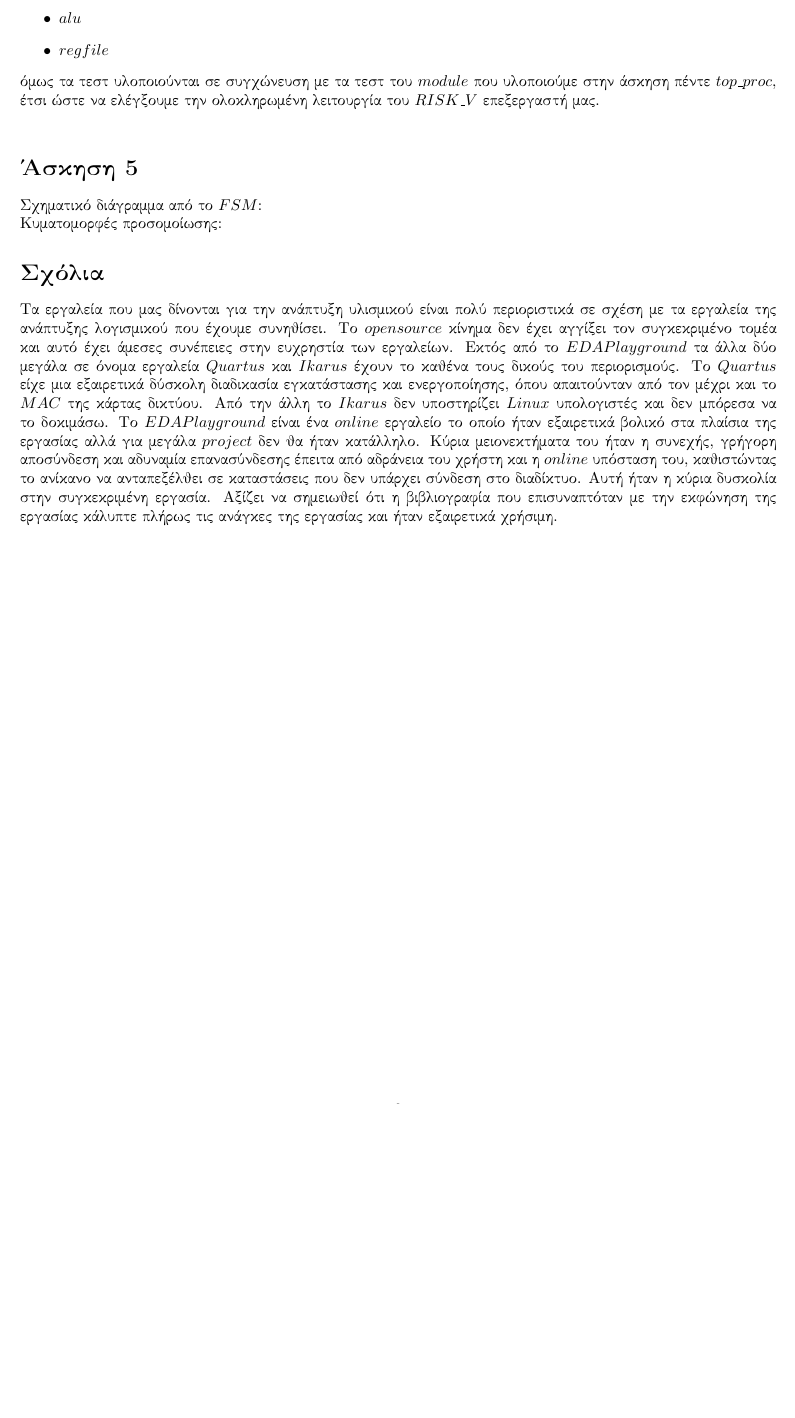
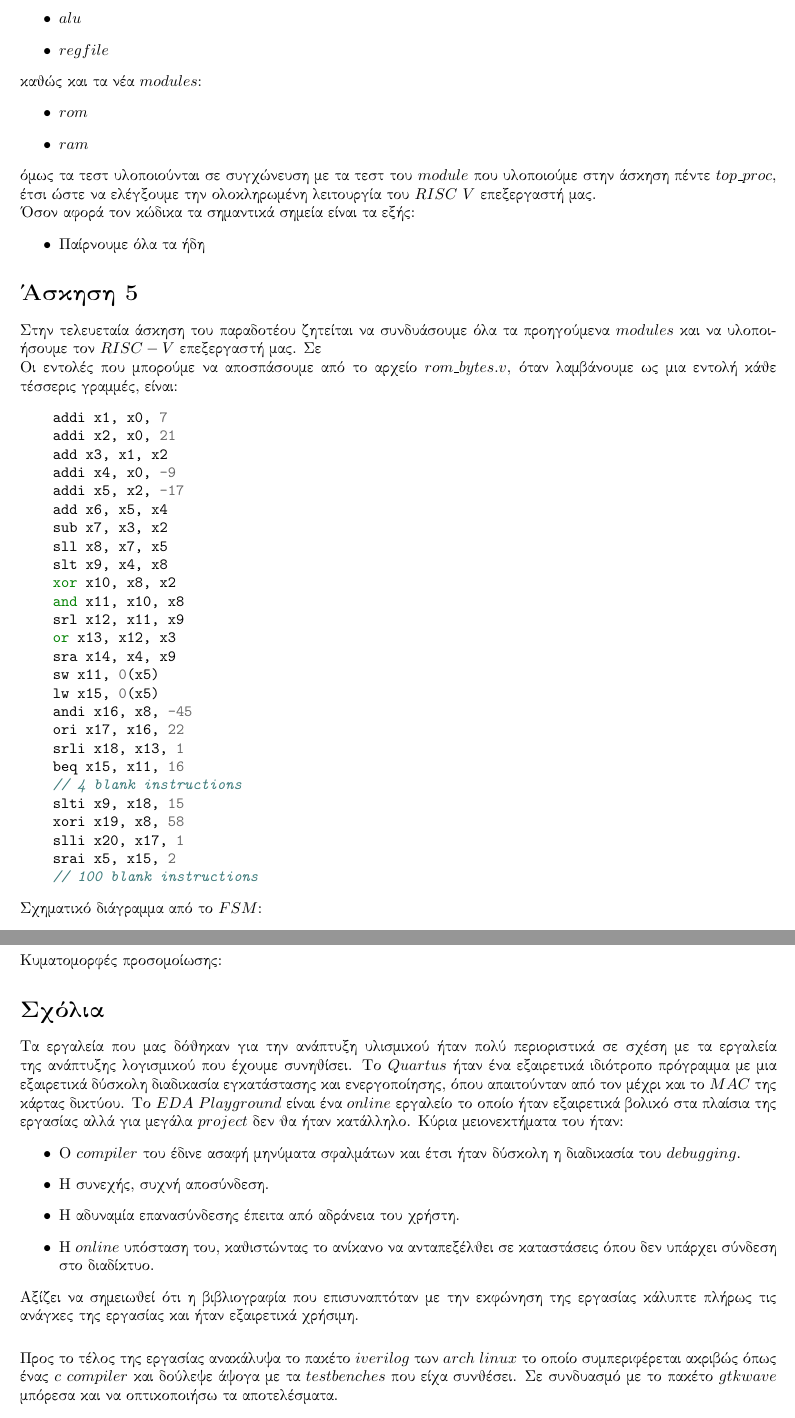
Before and after one commit to Kou-ding/Hardware1, a LaTeX document (report.tex, which reads exercise4.tex, exercise5.tex): part of page 3 of 3 before the commit and two parts of pages 3 and 4 of 4 after it, the two joined at a grey line, cut so that both start at the same text, the shorter picture padded with empty space. Compiled offline with pdfLaTeX.

Commit message:
report changes

```diff
--- a/exercise4.tex
+++ b/exercise4.tex
@@ -4,7 +4,17 @@
     \item $alu$
     \item $regfile$
 \end{itemize}
+καθώς και τα νέα $modules$:
+\begin{itemize}
+    \item $rom$
+    \item $ram$
+\end{itemize}
 όμως τα τεστ υλοποιούνται σε συγχώνευση με τα τεστ του $module$ που υλοποιούμε
 στην άσκηση πέντε $top\_proc$, έτσι ώστε να ελέγξουμε την ολοκληρωμένη λειτουργία
-του $RISK\_V$ επεξεργαστή μας.
+του $RISC$ $V$ επεξεργαστή μας.
 \\
+Όσον αφορά τον κώδικα τα σημαντικά σημεία είναι τα εξής:
+\begin{itemize}
+    \item Παίρνουμε όλα τα ήδη
+
+\end{itemize}
--- a/exercise5.tex
+++ b/exercise5.tex
@@ -1,6 +1,35 @@
-Σχηματικό διάγραμμα από το $FSM$:
-% \begin{figure}[H]
-%     \centering
-%     \includegraphics[width=1\textwidth]{media/exercise5_fsm.png}
-% \end{figure}
-
+Στην τελευεταία άσκηση του παραδοτέου ζητείται να συνδυάσουμε όλα τα προηγούμενα $modules$
+και να υλοποιήσουμε τον $RISC-V$ επεξεργαστή μας. Σε
+\\
+Οι εντολές που μπορούμε να αποσπάσουμε από το αρχείο $rom\_bytes.v$, όταν λαμβάνουμε ως
+μια εντολή κάθε τέσσερις γραμμές, είναι:
+\selectlanguage{english}
+\begin{minted}{verilog}
+    addi x1, x0, 7
+    addi x2, x0, 21
+    add x3, x1, x2
+    addi x4, x0, -9
+    addi x5, x2, -17
+    add x6, x5, x4
+    sub x7, x3, x2
+    sll x8, x7, x5
+    slt x9, x4, x8
+    xor x10, x8, x2
+    and x11, x10, x8
+    srl x12, x11, x9
+    or x13, x12, x3
+    sra x14, x4, x9
+    sw x11, 0(x5)
+    lw x15, 0(x5)
+    andi x16, x8, -45
+    ori x17, x16, 22
+    srli x18, x13, 1
+    beq x15, x11, 16
+    // 4 blank instructions
+    slti x9, x18, 15
+    xori x19, x8, 58
+    slli x20, x17, 1
+    srai x5, x15, 2
+    // 100 blank instructions
+\end{minted}
+\selectlanguage{greek}Σχηματικό διάγραμμα από το $FSM$:
@@ -7,3 +40,4 @@
+\end{figure}
 Κυματομορφές προσομοίωσης:
 % \begin{figure}[H]
 %     \centering
--- a/report.tex
+++ b/report.tex
@@ -10,6 +10,8 @@
 % Required for including images
 \usepackage{graphicx}
 \usepackage{float} % Required for specifying the exact location of a figure
+
+\usepackage{minted} % Required for including code snippets
 
 % enable writing in greek
 \usepackage[greek,english]{babel}
@@ -46,19 +48,29 @@
 \input{exercise5.tex}
 
 \section*{Σχόλια}
-Τα εργαλεία που μας δίνονται για την ανάπτυξη υλισμικού είναι πολύ περιοριστικά σε
-σχέση με τα εργαλεία της ανάπτυξης λογισμικού που έχουμε συνηθίσει. Το $open source$
-κίνημα δεν έχει αγγίξει τον συγκεκριμένο τομέα και αυτό έχει άμεσες συνέπειες στην
-ευχρηστία των εργαλείων. Εκτός από το $EDA Playground$ τα άλλα δύο μεγάλα σε όνομα
-εργαλεία $Quartus$ και $Ikarus$ έχουν το καθένα τους δικούς του περιορισμούς. Το
-$Quartus$ είχε μια εξαιρετικά δύσκολη διαδικασία εγκατάστασης και ενεργοποίησης, όπου
-απαιτούνταν από τον μέχρι και το $MAC$ της κάρτας δικτύου. Από την άλλη το $Ikarus$
-δεν υποστηρίζει $Linux$ υπολογιστές και δεν μπόρεσα να το δοκιμάσω. Το $EDA Playground$
-είναι ένα $online$ εργαλείο το οποίο ήταν εξαιρετικά βολικό στα πλαίσια της εργασίας αλλά
-για μεγάλα $project$ δεν θα ήταν κατάλληλο. Κύρια μειονεκτήματα του ήταν η συνεχής,
-γρήγορη αποσύνδεση και αδυναμία επανασύνδεσης έπειτα από αδράνεια του χρήστη και η
-$online$ υπόσταση του, καθιστώντας το ανίκανο να ανταπεξέλθει σε καταστάσεις που δεν
-υπάρχει σύνδεση στο διαδίκτυο. Αυτή ήταν η κύρια δυσκολία στην συγκεκριμένη εργασία.
-Αξίζει να σημειωθεί ότι η βιβλιογραφία που επισυναπτόταν με την εκφώνηση της εργασίας
-κάλυπτε πλήρως τις ανάγκες της εργασίας και ήταν εξαιρετικά χρήσιμη.
+Τα εργαλεία που μας δόθηκαν για την ανάπτυξη υλισμικού ήταν πολύ περιοριστικά σε
+σχέση με τα εργαλεία της ανάπτυξης λογισμικού που έχουμε συνηθίσει. Το $Quartus$ ήταν ένα
+εξαιρετικά ιδιότροπο πρόγραμμα με μια εξαιρετικά δύσκολη διαδικασία εγκατάστασης και ενεργοποίησης,
+όπου απαιτούνταν από τον μέχρι και το $MAC$ της κάρτας δικτύου. Το $EDA$ $Playground$ είναι ένα $online$
+εργαλείο το οποίο ήταν εξαιρετικά βολικό στα πλαίσια της εργασίας αλλά για μεγάλα $project$ δεν θα ήταν
+κατάλληλο. Κύρια μειονεκτήματα του ήταν:
+\begin{itemize}
+    \item Ο $compiler$ του έδινε ασαφή μηνύματα σφαλμάτων και έτσι ήταν δύσκολη η διαδικασία του $debugging$.
+    \item Η συνεχής, συχνή αποσύνδεση.
+    \item Η αδυναμία επανασύνδεσης έπειτα από αδράνεια του χρήστη.
+    \item Η $online$ υπόσταση του, καθιστώντας το ανίκανο να ανταπεξέλθει σε καταστάσεις όπου δεν υπάρχει
+    σύνδεση στο διαδίκτυο.
+\end{itemize}
+Αξίζει να σημειωθεί ότι η βιβλιογραφία που επισυναπτόταν με την εκφώνηση της εργασίας κάλυπτε πλήρως
+τις ανάγκες της εργασίας και ήταν εξαιρετικά χρήσιμη.
+\\
+\smallskip
+\\
+Προς το τέλος της εργασίας ανακάλυψα το πακέτο $iverilog$ των $arch$ $linux$ το οποίο συμπεριφέρεται
+ακριβώς όπως ένας $c$ $compiler$ και δούλεψε άψογα με τα $testbenches$ που είχα συνθέσει. Σε συνδυασμό
+με το πακέτο $gtkwave$ μπόρεσα και να οπτικοποιήσω τα αποτελέσματα.
+\\
+\smallskip
+\\
+
 \end{document}
```
Also changed, not shown: Makefile, exercise4.tex (2 more changed lines), exercise5.tex (4 more changed lines), 1 other file.
